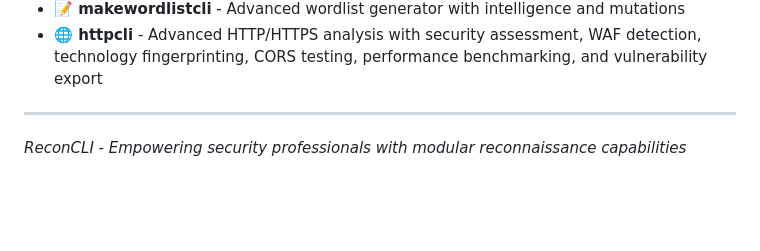
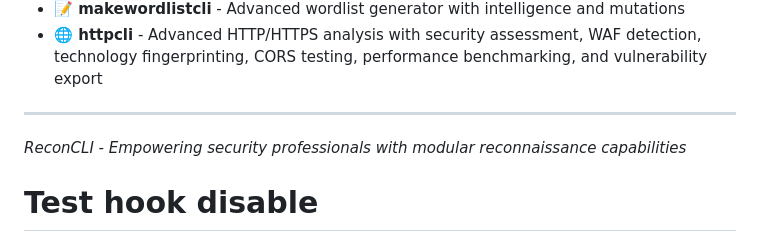
Before and after one commit to jarek-bir/Reconcli, a Markdown page: README.md, the part around the change. Drawn GitHub-style; blank space fills up the shorter version.

Commit message:
Test commit without hooks

```diff
--- a/README.md
+++ b/README.md
@@ -1320,3 +1320,4 @@ reconcli doctorcli --structure --configs --env --fix --verbose
 ---
 
 *ReconCLI - Empowering security professionals with modular reconnaissance capabilities*
+# Test hook disable
```
